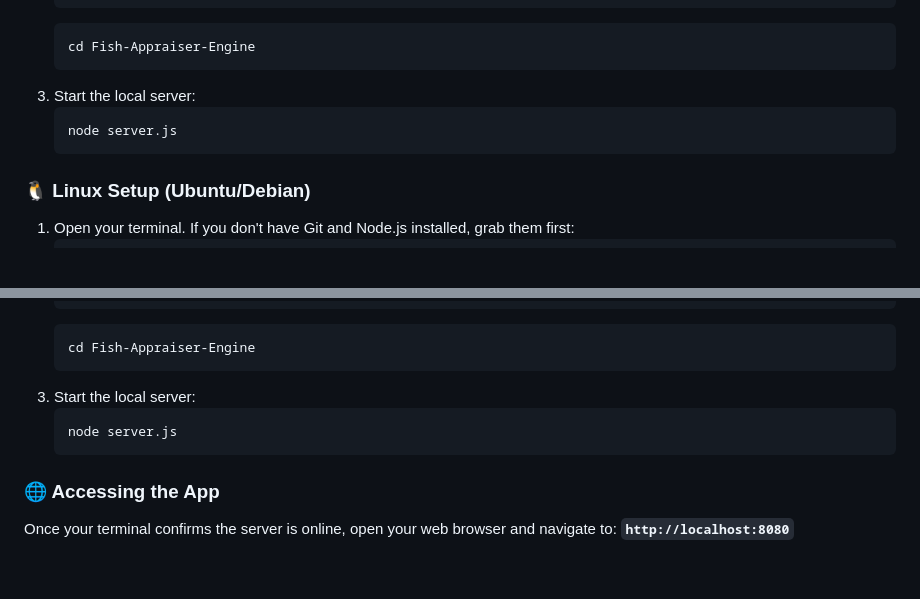
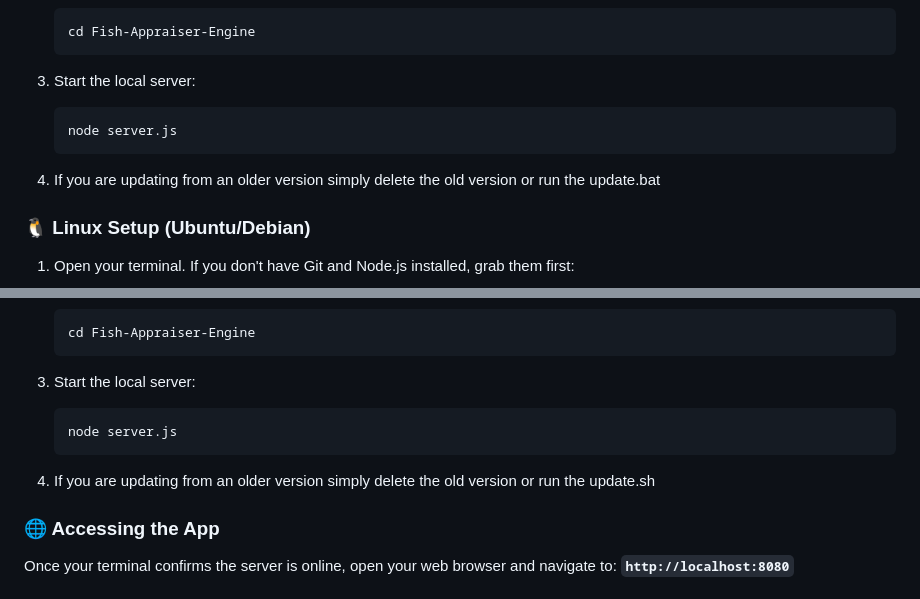
Before and after one commit to VixenCreations/Fish-Appraiser-Engine, a Markdown page: README.md, 2 parts joined by grey strips. Drawn GitHub-style; blank space fills up the shorter version.

Commit message:
Update README.md
Included new instructions for the updates

````diff
--- a/README.md
+++ b/README.md
@@ -68,6 +68,8 @@ Ensure you have [Git](https://git-scm.com/) and [Node.js](https://nodejs.org/) i
    node server.js
    ```
 
+4. If you are updating from an older version simply delete the old version or run the update.bat
+
 ### 🐧 Linux Setup (Ubuntu/Debian)
 
 1. Open your terminal. If you don't have Git and Node.js installed, grab them first:
@@ -87,6 +89,8 @@ Ensure you have [Git](https://git-scm.com/) and [Node.js](https://nodejs.org/) i
    node server.js
    ```
 
+4. If you are updating from an older version simply delete the old version or run the update.sh
+
 ### 🌐 Accessing the App
 
 Once your terminal confirms the server is online, open your web browser and navigate to:
````
